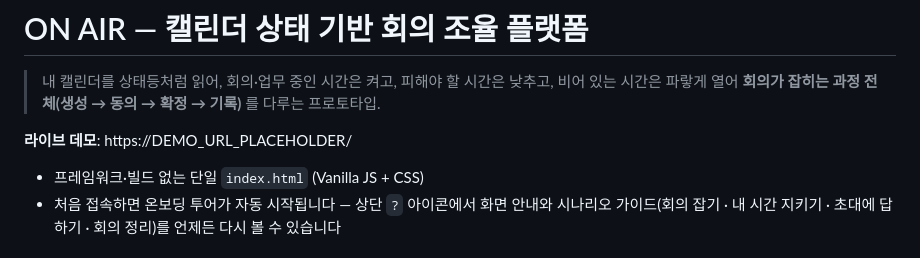
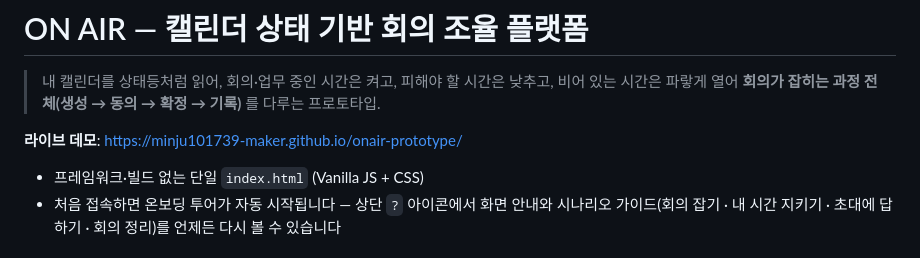
Before and after one commit to minju101739-maker/onair-prototype, a Markdown page: README.md, the part around the change. Rendered like a GitHub page.

Commit message:
docs: 라이브 데모 URL 반영
Co-Authored-By: Claude Fable 5 <noreply@anthropic.com>

```diff
--- a/README.md
+++ b/README.md
@@ -3,7 +3,7 @@
 > 내 캘린더를 상태등처럼 읽어, 회의·업무 중인 시간은 켜고, 피해야 할 시간은 낮추고,
 > 비어 있는 시간은 파랗게 열어 **회의가 잡히는 과정 전체(생성 → 동의 → 확정 → 기록)** 를 다루는 프로토타입.
 
-**라이브 데모**: https://DEMO_URL_PLACEHOLDER/
+**라이브 데모**: https://minju101739-maker.github.io/onair-prototype/
 
 - 프레임워크·빌드 없는 단일 `index.html` (Vanilla JS + CSS)
 - 처음 접속하면 온보딩 투어가 자동 시작됩니다 — 상단 `?` 아이콘에서 화면 안내와 시나리오 가이드(회의 잡기 · 내 시간 지키기 · 초대에 답하기 · 회의 정리)를 언제든 다시 볼 수 있습니다
```
